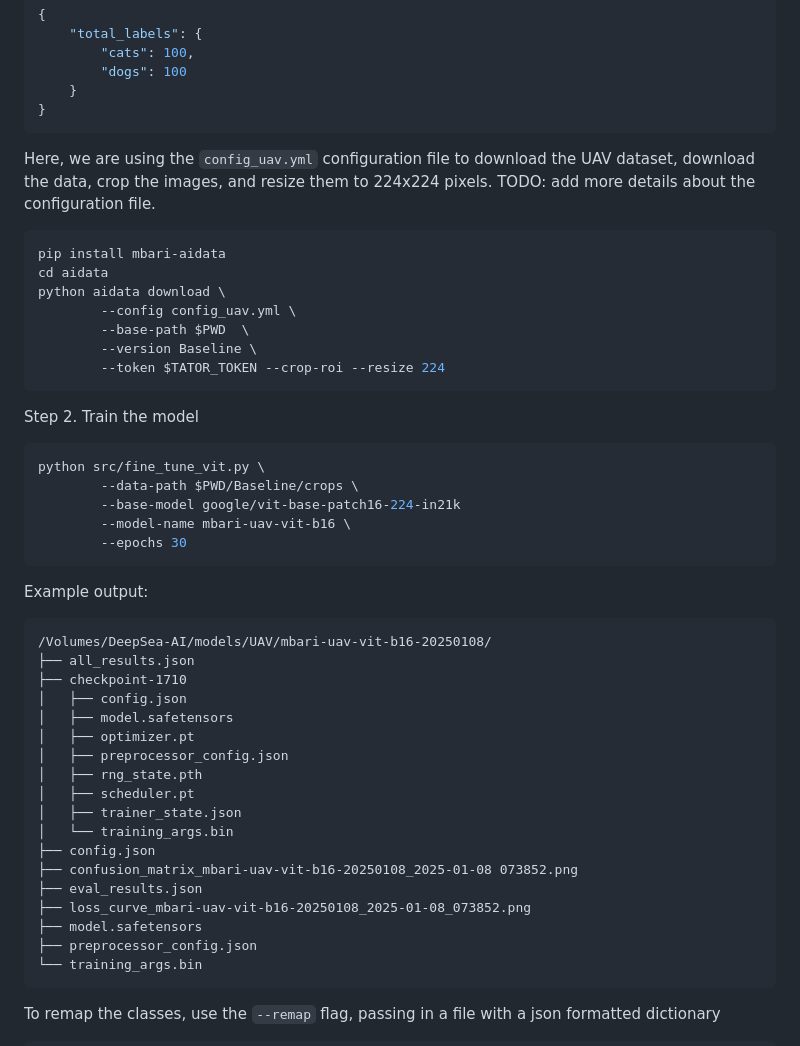
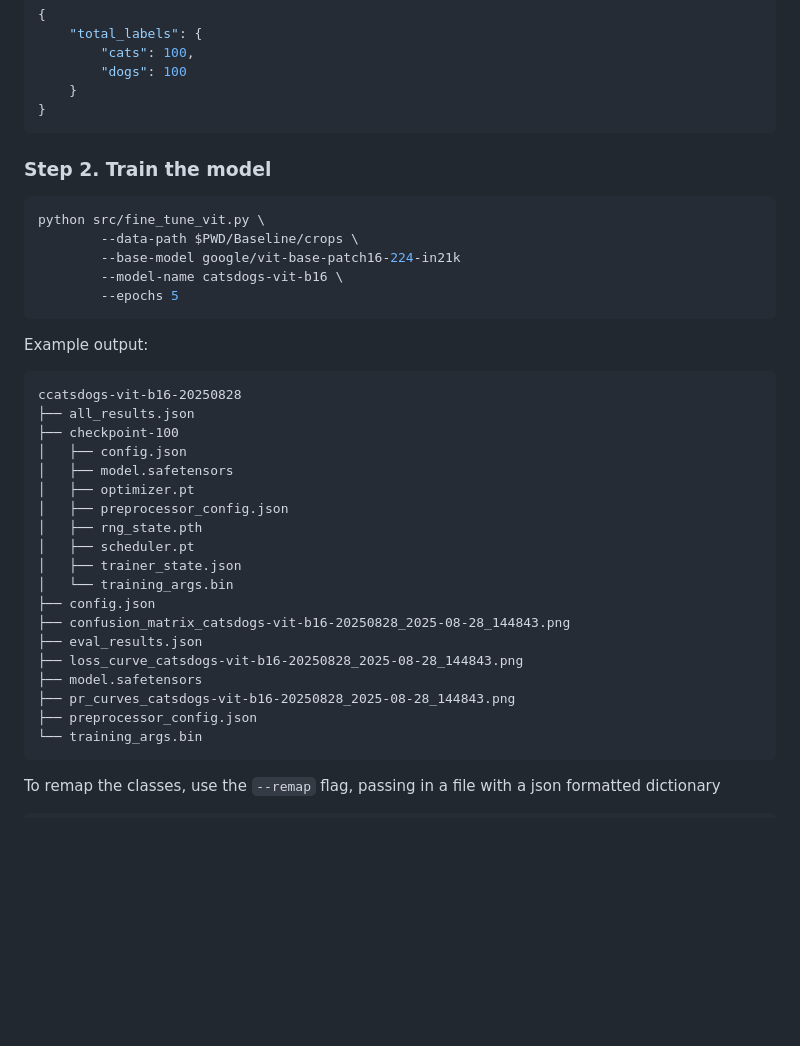
Before and after one commit to mbari-org/vitstrain, a Markdown page: README.md, the part around one of its changes. Drawn GitHub-style; blank space fills up the shorter version.

````diff
--- a/README.md
+++ b/README.md
@@ -50,35 +61,21 @@ The stats.json file should contain the following information:
 }
 ```
 
-Here, we are using the `config_uav.yml` configuration file to download the UAV dataset,
-download the data, crop the images, and resize them to 224x224 pixels.
-TODO: add more details about the configuration file.
-
-```bash
-pip install mbari-aidata
-cd aidata
-python aidata download \
-        --config config_uav.yml \
-        --base-path $PWD  \
-        --version Baseline \
-        --token $TATOR_TOKEN --crop-roi --resize 224
-```
-
-Step 2. Train the model
+### Step 2. Train the model
 
 ```bash
 python src/fine_tune_vit.py \
         --data-path $PWD/Baseline/crops \
         --base-model google/vit-base-patch16-224-in21k
-        --model-name mbari-uav-vit-b16 \
-        --epochs 30
+        --model-name catsdogs-vit-b16 \
+        --epochs 5
 ```
 
 Example output:
 ```text
-/Volumes/DeepSea-AI/models/UAV/mbari-uav-vit-b16-20250108/
+ccatsdogs-vit-b16-20250828
 ├── all_results.json
-├── checkpoint-1710
+├── checkpoint-100
 │   ├── config.json
 │   ├── model.safetensors
 │   ├── optimizer.pt
@@ -88,10 +85,11 @@ Example output:
 │   ├── trainer_state.json
 │   └── training_args.bin
 ├── config.json
-├── confusion_matrix_mbari-uav-vit-b16-20250108_2025-01-08 073852.png
+├── confusion_matrix_catsdogs-vit-b16-20250828_2025-08-28_144843.png
 ├── eval_results.json
-├── loss_curve_mbari-uav-vit-b16-20250108_2025-01-08_073852.png
+├── loss_curve_catsdogs-vit-b16-20250828_2025-08-28_144843.png
 ├── model.safetensors
+├── pr_curves_catsdogs-vit-b16-20250828_2025-08-28_144843.png
 ├── preprocessor_config.json
 └── training_args.bin
 ```
````
Also changed, not shown: other parts of README.md (+15 -3 lines), docs/imgs/confusion_matrix.png, docs/imgs/loss_curve.png, docs/imgs/pr_curves.png (added).
